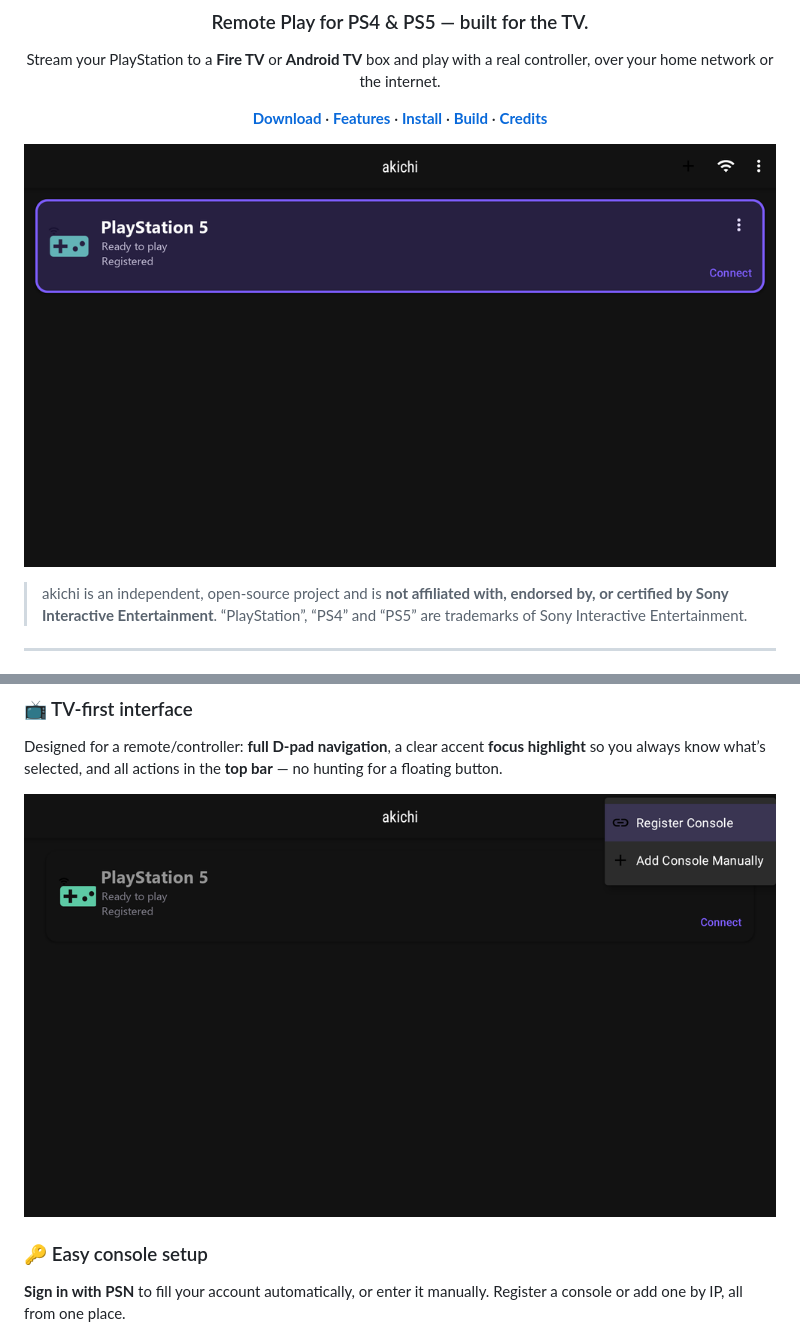
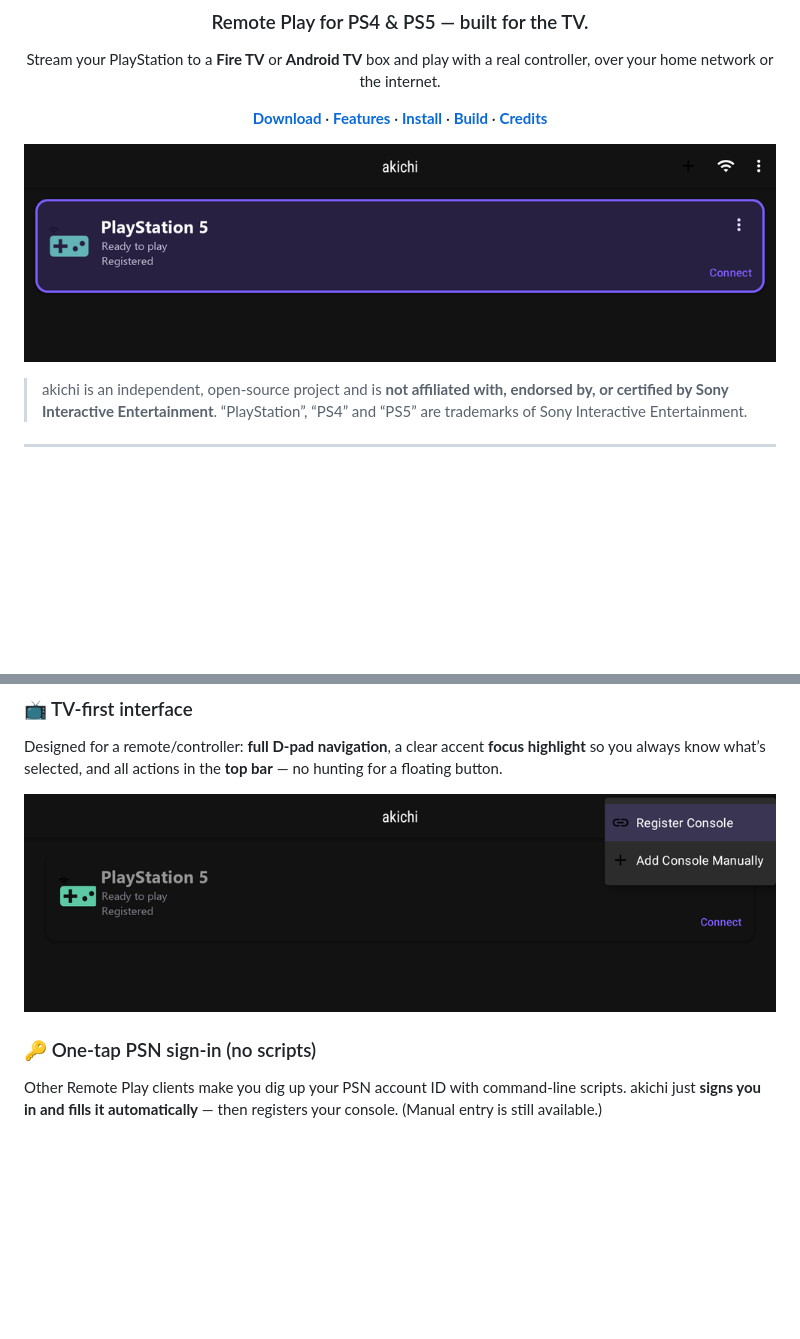
Before and after one commit to vargasvini/akichi, a Markdown page: README.md, 2 parts joined by grey strips. GitHub-like rendering; pictures changed too: docs/assets/hero_home.png, docs/assets/screen_topbar.png; blank space fills up the shorter version.

Commit message:
Site: crop hero/topbar images (less dead space) + highlight automatic PSN sign-in as a differentiator

```diff
--- a/README.md
+++ b/README.md
@@ -50,9 +50,10 @@ hunting for a floating button.
 
 ![Top-bar Add menu](docs/assets/screen_topbar.png)
 
-### 🔑 Easy console setup
-**Sign in with PSN** to fill your account automatically, or enter it manually. Register a
-console or add one by IP, all from one place.
+### 🔑 One-tap PSN sign-in (no scripts)
+Other Remote Play clients make you dig up your PSN account ID with command-line scripts.
+akichi just **signs you in and fills it automatically** — then registers your console.
+(Manual entry is still available.)
 
 ![Register a console](docs/assets/screen_register.png)
 ![Add a console manually](docs/assets/screen_manual.png)
```
Also changed, not shown: 1 other file.
